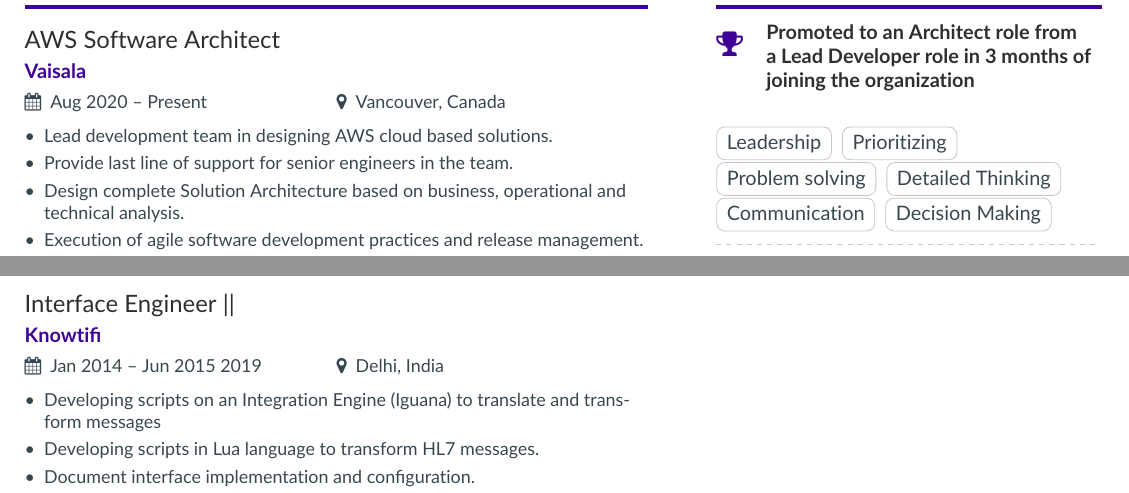
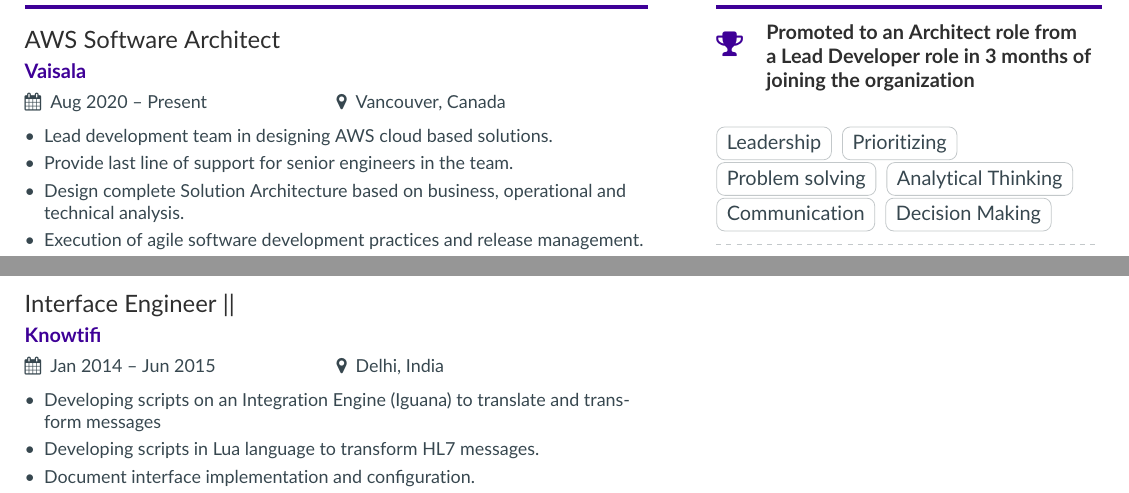
Before and after one commit to simrankadept/SimranKaurCV_tex, a LaTeX CV (isso.tex, which reads page1sidebar.tex): two parts of pages 1 and 2 of 2, joined at a grey line, cut so that both start at the same text. Compiled offline with pdfLaTeX.

Commit message:
date corrected

```diff
--- a/isso.tex
+++ b/isso.tex
@@ -181,7 +181,7 @@
 
 \vspace{10px}
 
-\cvevent{ Interface Engineer || }{Knowtifi}{Jan 2014 -- Jun 2015 2019}{Delhi, India}
+\cvevent{ Interface Engineer || }{Knowtifi}{Jan 2014 -- Jun 2015}{Delhi, India}
 \begin{itemize}
     \item Developing scripts on an Integration Engine (Iguana) to translate and transform messages
     \item Developing scripts in Lua language to transform HL7 messages.
--- a/page1sidebar.tex
+++ b/page1sidebar.tex
@@ -6,7 +6,7 @@
 \cvtag{Leadership}
 \cvtag{Prioritizing}
 \cvtag{Problem solving}
-\cvtag{Detailed Thinking}
+\cvtag{Analytical Thinking}
 \cvtag{Communication}
 \cvtag{Decision Making}
 
```
